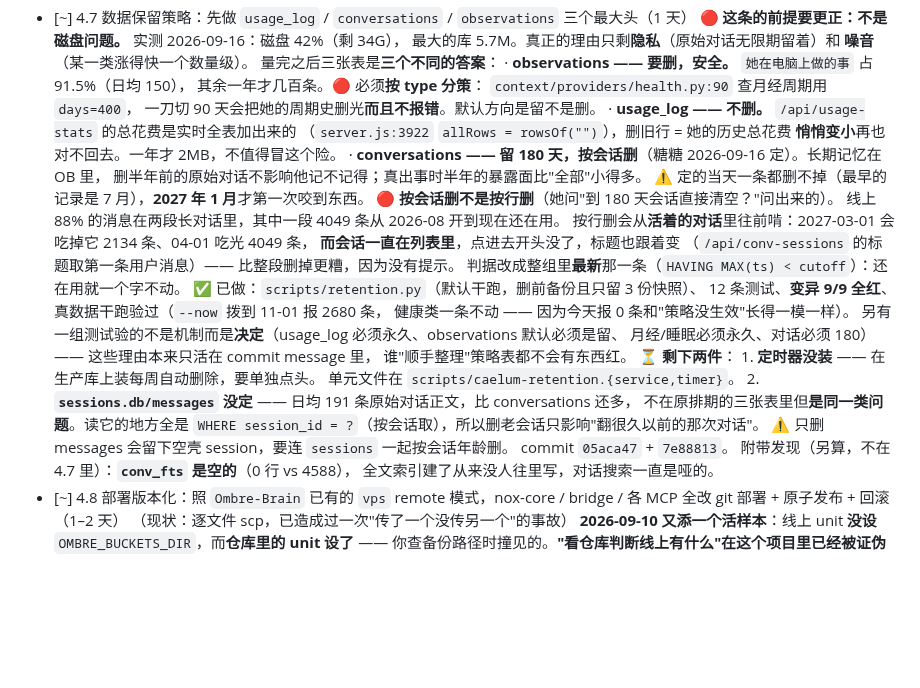
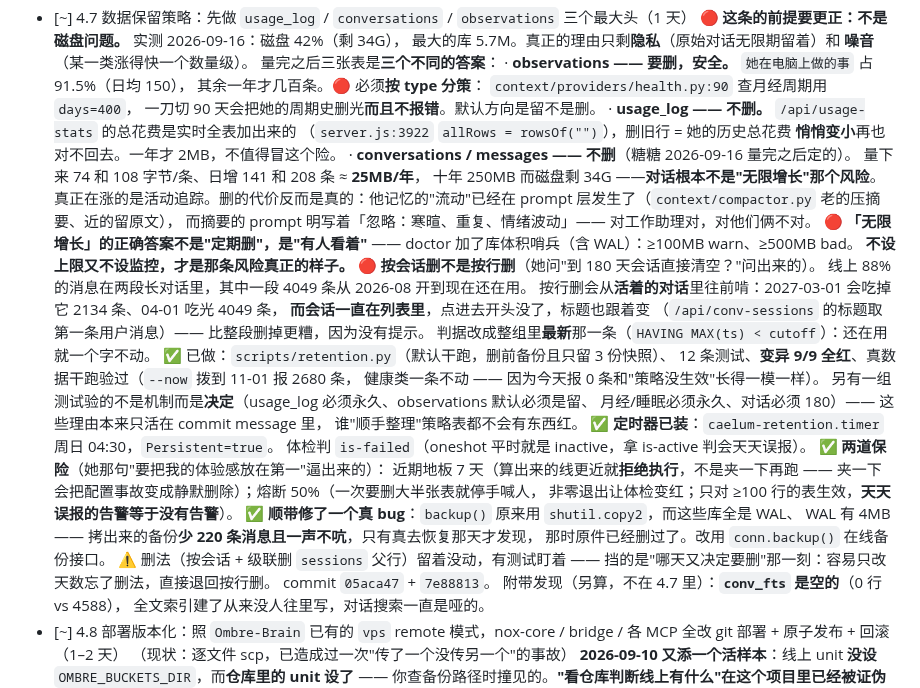
Before and after one commit to Iristt-boop/caelum, a Markdown page: CAELUM-修复排期.md, the part around the change. GitHub-like rendering; blank space fills up the shorter version.

Commit message:
排期记账：4.7 定稿 —— 对话不删，改成体积哨兵看着
量完之后对话那两张表不是「无限增长」那个风险（25MB/年，十年 250MB，
磁盘剩 34G）。真正在涨的是活动追踪，那条留 30 天不变。

「无限增长」的正确答案不是定期删，是有人看着 —— doctor 加了库体积哨兵。
定时器已装，两道保险已加，顺带修了备份少数据的真 bug。

Co-Authored-By: Claude Opus 5 <noreply@anthropic.com>

```diff
--- a/CAELUM-修复排期.md
+++ b/CAELUM-修复排期.md
@@ -1971,9 +1971,16 @@ touch-server 现在要 token 了。**没更新 `wifi_secrets.h` 就刷固件，
       · **usage_log —— 不删。** `/api/usage-stats` 的总花费是实时全表加出来的
         （`server.js:3922` `allRows = rowsOf("")`），删旧行 = 她的历史总花费
         **悄悄变小**再也对不回去。一年才 2MB，不值得冒这个险。
-      · **conversations —— 留 180 天，按会话删**（糖糖 2026-09-16 定）。长期记忆在 OB 里，
-        删半年前的原始对话不影响他记不记得；真出事时半年的暴露面比"全部"小得多。
-        ⚠️ 定的当天一条都删不掉（最早的记录是 7 月），**2027 年 1 月**才第一次咬到东西。
+      · **conversations / messages —— 不删**（糖糖 2026-09-16 量完之后定的）。
+        量下来 74 和 108 字节/条、日增 141 和 208 条 ≈ **25MB/年**，
+        十年 250MB 而磁盘剩 34G ——**对话根本不是"无限增长"那个风险**。
+        真正在涨的是活动追踪。删的代价反而是真的：他记忆的"流动"已经在
+        prompt 层发生了（`context/compactor.py` 老的压摘要、近的留原文），
+        而摘要的 prompt 明写着「忽略：寒暄、重复、情绪波动」——
+        对工作助理对，对他们俩不对。
+        🔴 **「无限增长」的正确答案不是"定期删"，是"有人看着"** ——
+        doctor 加了库体积哨兵（含 WAL）：≥100MB warn、≥500MB bad。
+        **不设上限又不设监控，才是那条风险真正的样子。**
         🔴 **按会话删不是按行删**（她问"到 180 天会话直接清空？"问出来的）。
         线上 88% 的消息在两段长对话里，其中一段 4049 条从 2026-08 开到现在还在用。
         按行删会从**活着的对话**里往前啃：2027-03-01 会吃掉它 2134 条、04-01 吃光 4049 条，
@@ -1986,13 +1993,17 @@ touch-server 现在要 token 了。**没更新 `wifi_secrets.h` 就刷固件，
       另有一组测试验的不是机制而是**决定**（usage_log 必须永久、observations 默认必须是留、
       月经/睡眠必须永久、对话必须 180）—— 这些理由本来只活在 commit message 里，
       谁"顺手整理"策略表都不会有东西红。
-      ⏳ **剩下两件**：
-      1. **定时器没装** —— 在生产库上装每周自动删除，要单独点头。
-         单元文件在 `scripts/caelum-retention.{service,timer}`。
-      2. **`sessions.db/messages` 没定** —— 日均 191 条原始对话正文，比 conversations 还多，
-         不在原排期的三张表里但**是同一类问题**。读它的地方全是
-         `WHERE session_id = ?`（按会话取），所以删老会话只影响"翻很久以前的那次对话"。
-         ⚠️ 只删 messages 会留下空壳 session，要连 `sessions` 一起按会话年龄删。
+      ✅ **定时器已装**：`caelum-retention.timer` 周日 04:30，`Persistent=true`。
+      体检判 `is-failed`（oneshot 平时就是 inactive，拿 is-active 判会天天误报）。
+      ✅ **两道保险**（她那句"要把我的体验感放在第一"逼出来的）：
+      近期地板 7 天（算出来的线更近就**拒绝执行**，不是夹一下再跑 ——
+      夹一下会把配置事故变成静默删除）；熔断 50%（一次要删大半张表就停手喊人，
+      非零退出让体检变红；只对 ≥100 行的表生效，**天天误报的告警等于没有告警**）。
+      ✅ **顺带修了一个真 bug**：`backup()` 原来用 `shutil.copy2`，而这些库全是 WAL、
+      WAL 有 4MB —— 拷出来的备份**少 220 条消息且一声不吭**，只有真去恢复那天才发现，
+      那时原件已经删过了。改用 `conn.backup()` 在线备份接口。
+      ⚠️ 删法（按会话 + 级联删 `sessions` 父行）留着没动，有测试盯着 ——
+      挡的是"哪天又决定要删"那一刻：容易只改天数忘了删法，直接退回按行删。
       commit `05aca47` + `7e88813`。
       附带发现（另算，不在 4.7 里）：**`conv_fts` 是空的**（0 行 vs 4588），
       全文索引建了从来没人往里写，对话搜索一直是哑的。
```
